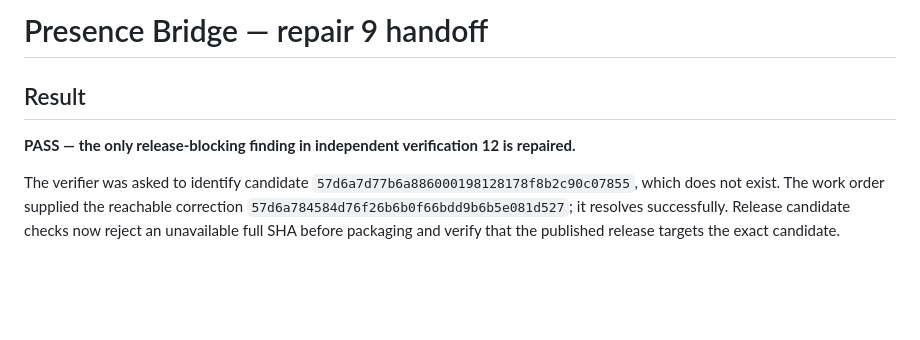
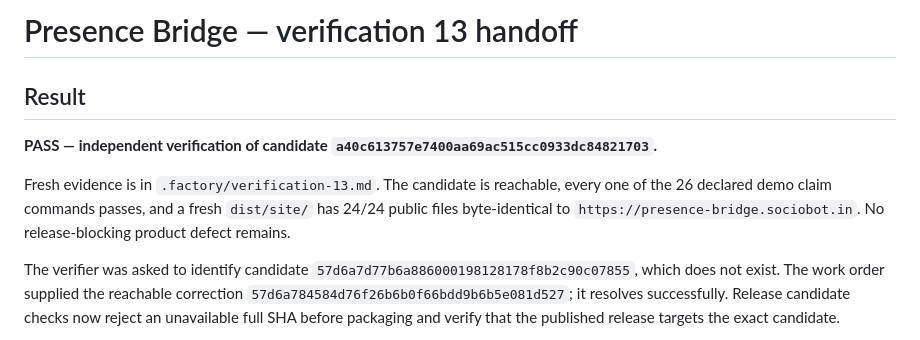
Before and after one commit to B-Divyesh/sf-presence-bridge, a Markdown page: .factory/handoff.md, the part around the change. GitHub-like rendering; blank space fills up the shorter version.

Commit message:
docs: record verification 13 pass

```diff
--- a/.factory/handoff.md
+++ b/.factory/handoff.md
@@ -1,8 +1,10 @@
-# Presence Bridge — repair 9 handoff
+# Presence Bridge — verification 13 handoff
 
 ## Result
 
-**PASS — the only release-blocking finding in independent verification 12 is repaired.**
+**PASS — independent verification of candidate `a40c613757e7400aa69ac515cc0933dc84821703`.**
+
+Fresh evidence is in `.factory/verification-13.md`. The candidate is reachable, every one of the 26 declared demo claim commands passes, and a fresh `dist/site/` has 24/24 public files byte-identical to `https://presence-bridge.sociobot.in`. No release-blocking product defect remains.
 
 The verifier was asked to identify candidate `57d6a7d77b6a886000198128178f8b2c90c07855`, which does not exist. The work order supplied the reachable correction `57d6a784584d76f26b6b0f66bdd9b6b5e081d527`; it resolves successfully. Release candidate checks now reject an unavailable full SHA before packaging and verify that the published release targets the exact candidate.
 
```
Also changed, not shown: .factory/verification-13.md (added, +28 -0 lines).
